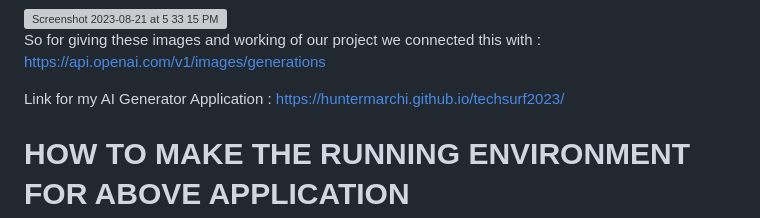
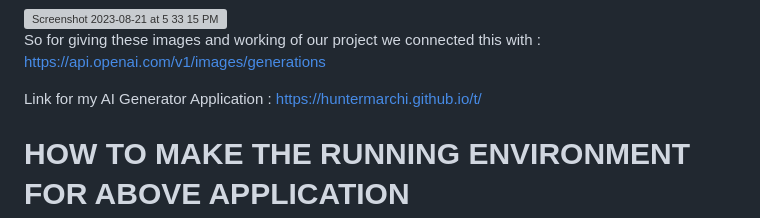
Before and after one commit to huntermarchi/techsurf2023, a Markdown page: README.md, the part around the change. Rendered like a GitHub page; grey boxes are pictures that could not be loaded.

```diff
--- a/README.md
+++ b/README.md
@@ -51,7 +51,7 @@ So if we search football then our appliaction give 1024 * 1024 (It generates 4 i
 So for giving these images and working of our project we connected this with : https://api.openai.com/v1/images/generations
 
 
-Link for my AI Generator Application : https://huntermarchi.github.io/techsurf2023/
+Link for my AI Generator Application : https://huntermarchi.github.io/t/
 
 
 # HOW TO MAKE THE RUNNING ENVIRONMENT FOR ABOVE APPLICATION
```
